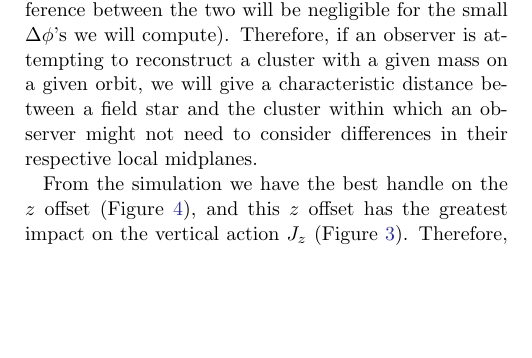
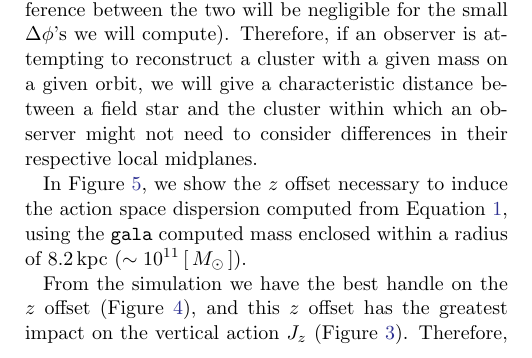
Before and after one commit to gusbeane/actions_systematic, a LaTeX paper (paper/ms.tex): part of one column of page 6 of 7, cut so that both start at the same text, the shorter picture padded with empty space. Compiled offline with pdfLaTeX.

Commit message:
Add cluster offset to paper

```diff
--- a/paper/ms.tex
+++ b/paper/ms.tex
@@ -464,3 +467,11 @@ their respective local midplanes.
+\label{fig:cluster_offset}
+\end{figure}
+
+In Figure~\ref{fig:cluster_offset}, we show the $z$ offset necessary to induce
+the action space dispersion computed from Equation~\ref{eq:action_disp}, using
+the \texttt{gala} computed mass enclosed within a radius of $8.2\,\kpc$ ($\sim
+10^{11}\,[\,M_{\odot}\,]$).
+
 From the simulation we have the best handle on the $z$ offset
 (Figure~\ref{fig:midplane}), and this $z$ offset has the greatest impact on
 the vertical action $J_z$ (Figure~\ref{fig:many_orbit_wrong_ref}). Therefore,
```
Also changed, not shown: paper/fig/cluster_offset.pdf (added), paper/fig/range_dphi.pdf (added), paper/ms.tex (5 more changed lines).
